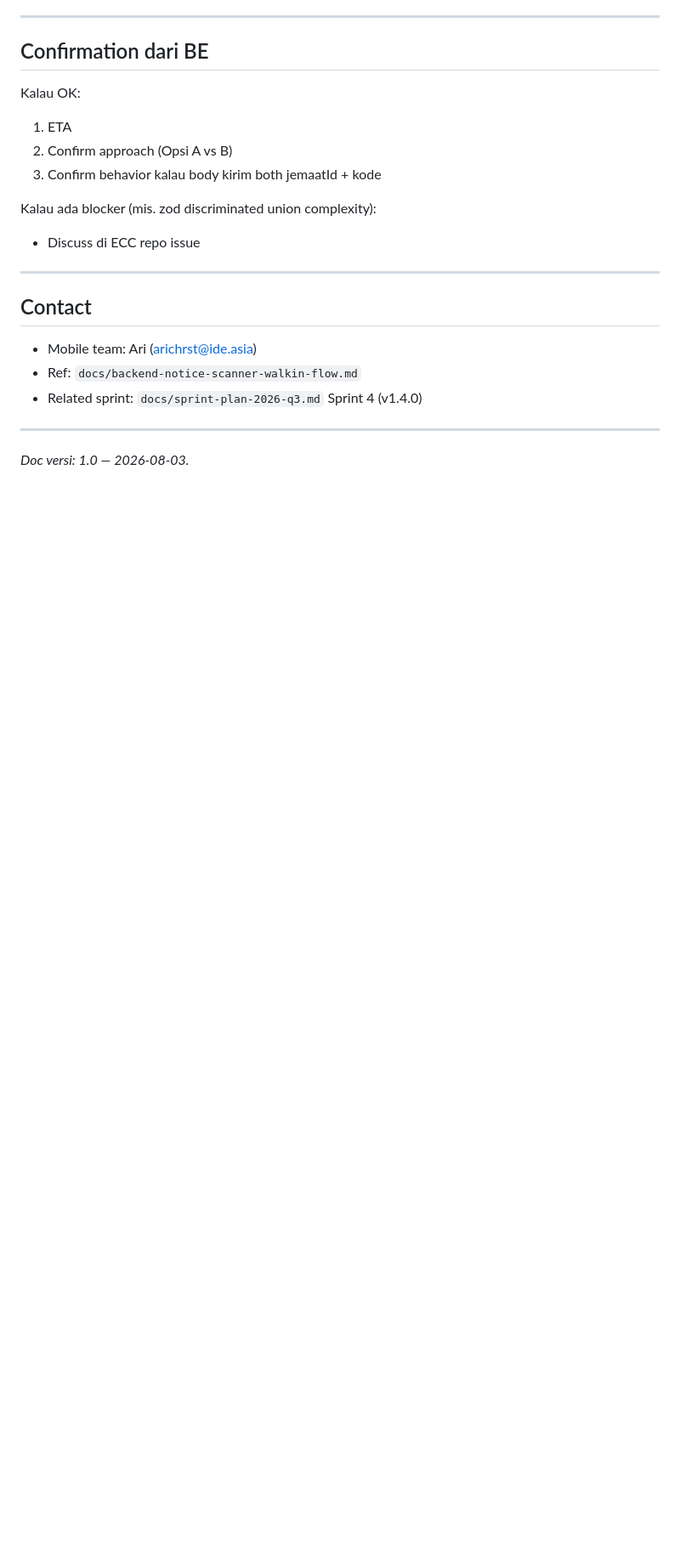
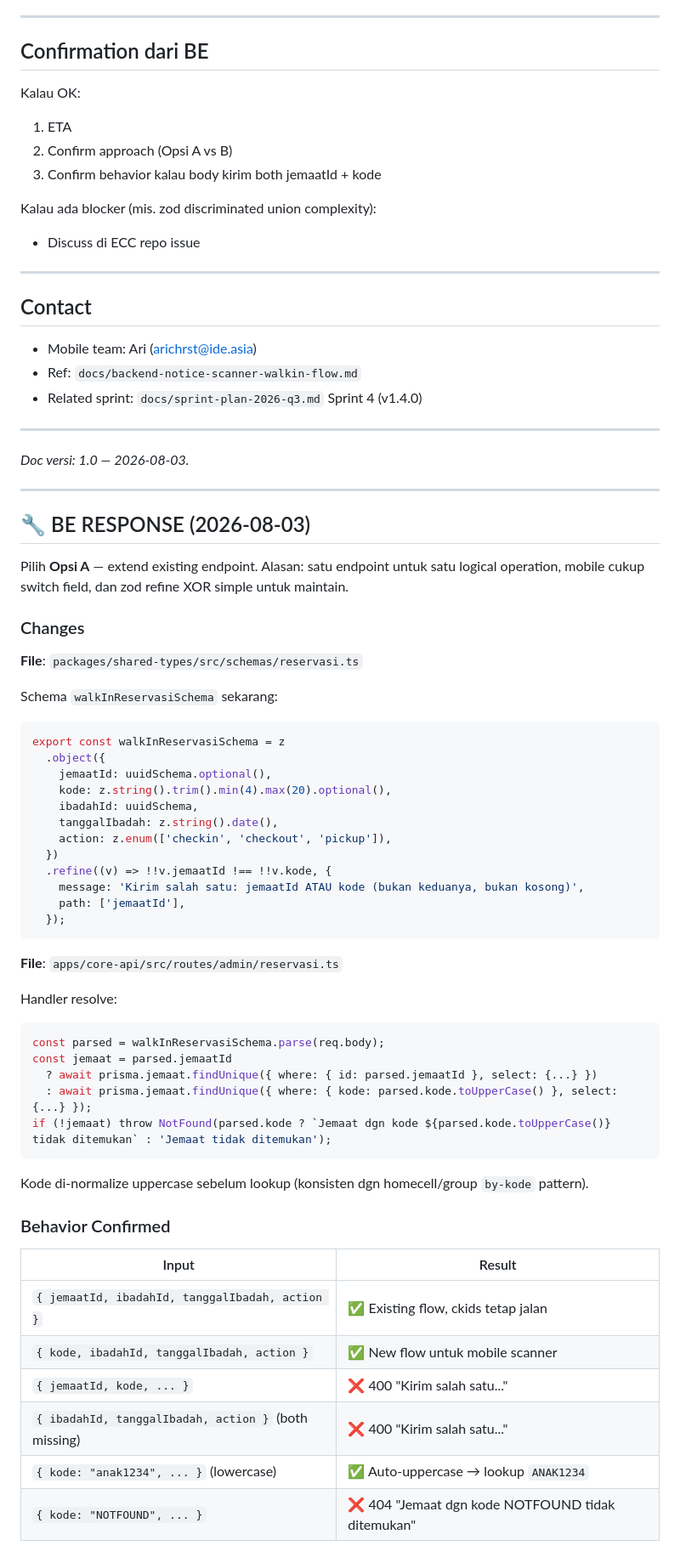
Before and after one commit to arichrst92/ecc-global-app, a Markdown page: docs/backend-request-walkin-accept-kode.md, the part around one of its changes. Shown at 85% size. GitHub-like rendering; blank space fills up the shorter version.

````diff
--- a/docs/backend-request-walkin-accept-kode.md
+++ b/docs/backend-request-walkin-accept-kode.md
@@ -123,3 +124,54 @@ Kalau ada blocker (mis. zod discriminated union complexity):
 ---
 
 *Doc versi: 1.0 — 2026-08-03.*
+
+---
+
+## 🔧 BE RESPONSE (2026-08-03)
+
+Pilih **Opsi A** — extend existing endpoint. Alasan: satu endpoint untuk satu logical operation, mobile cukup switch field, dan zod refine XOR simple untuk maintain.
+
+### Changes
+
+**File**: `packages/shared-types/src/schemas/reservasi.ts`
+
+Schema `walkInReservasiSchema` sekarang:
+```typescript
+export const walkInReservasiSchema = z
+  .object({
+    jemaatId: uuidSchema.optional(),
+    kode: z.string().trim().min(4).max(20).optional(),
+    ibadahId: uuidSchema,
+    tanggalIbadah: z.string().date(),
+    action: z.enum(['checkin', 'checkout', 'pickup']),
+  })
+  .refine((v) => !!v.jemaatId !== !!v.kode, {
+    message: 'Kirim salah satu: jemaatId ATAU kode (bukan keduanya, bukan kosong)',
+    path: ['jemaatId'],
+  });
+```
+
+**File**: `apps/core-api/src/routes/admin/reservasi.ts`
+
+Handler resolve:
+```typescript
+const parsed = walkInReservasiSchema.parse(req.body);
+const jemaat = parsed.jemaatId
+  ? await prisma.jemaat.findUnique({ where: { id: parsed.jemaatId }, select: {...} })
+  : await prisma.jemaat.findUnique({ where: { kode: parsed.kode.toUpperCase() }, select: {...} });
+if (!jemaat) throw NotFound(parsed.kode ? `Jemaat dgn kode ${parsed.kode.toUpperCase()} tidak ditemukan` : 'Jemaat tidak ditemukan');
+```
+
+Kode di-normalize uppercase sebelum lookup (konsisten dgn homecell/group `by-kode` pattern).
+
+### Behavior Confirmed
+
+| Input | Result |
+|---|---|
+| `{ jemaatId, ibadahId, tanggalIbadah, action }` | ✅ Existing flow, ckids tetap jalan |
+| `{ kode, ibadahId, tanggalIbadah, action }` | ✅ New flow untuk mobile scanner |
+| `{ jemaatId, kode, ... }` | ❌ 400 "Kirim salah satu..." |
+| `{ ibadahId, tanggalIbadah, action }` (both missing) | ❌ 400 "Kirim salah satu..." |
+| `{ kode: "anak1234", ... }` (lowercase) | ✅ Auto-uppercase → lookup `ANAK1234` |
+| `{ kode: "NOTFOUND", ... }` | ❌ 404 "Jemaat dgn kode NOTFOUND tidak ditemukan" |
+
````
Also changed, not shown: other parts of docs/backend-request-walkin-accept-kode.md (+48 -0 lines).
